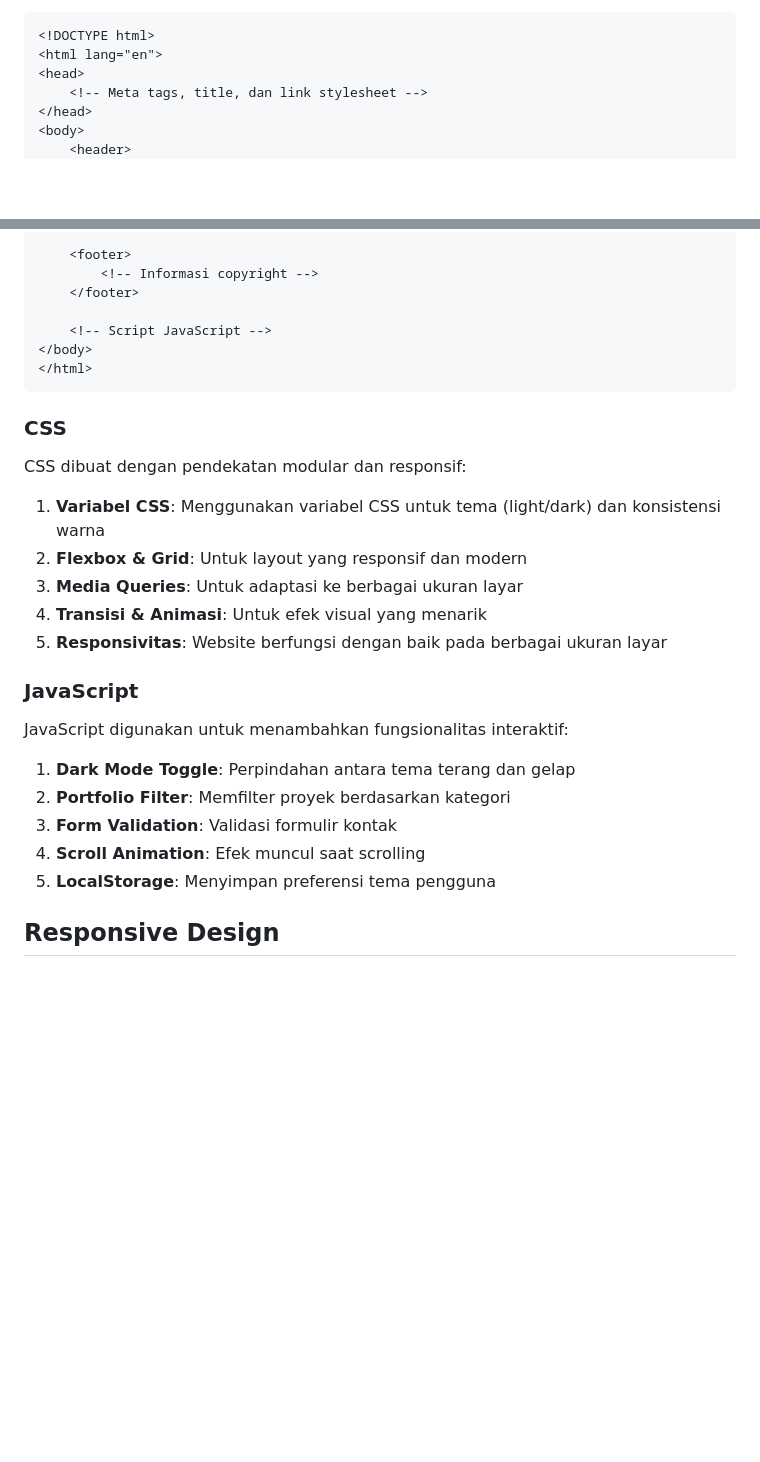
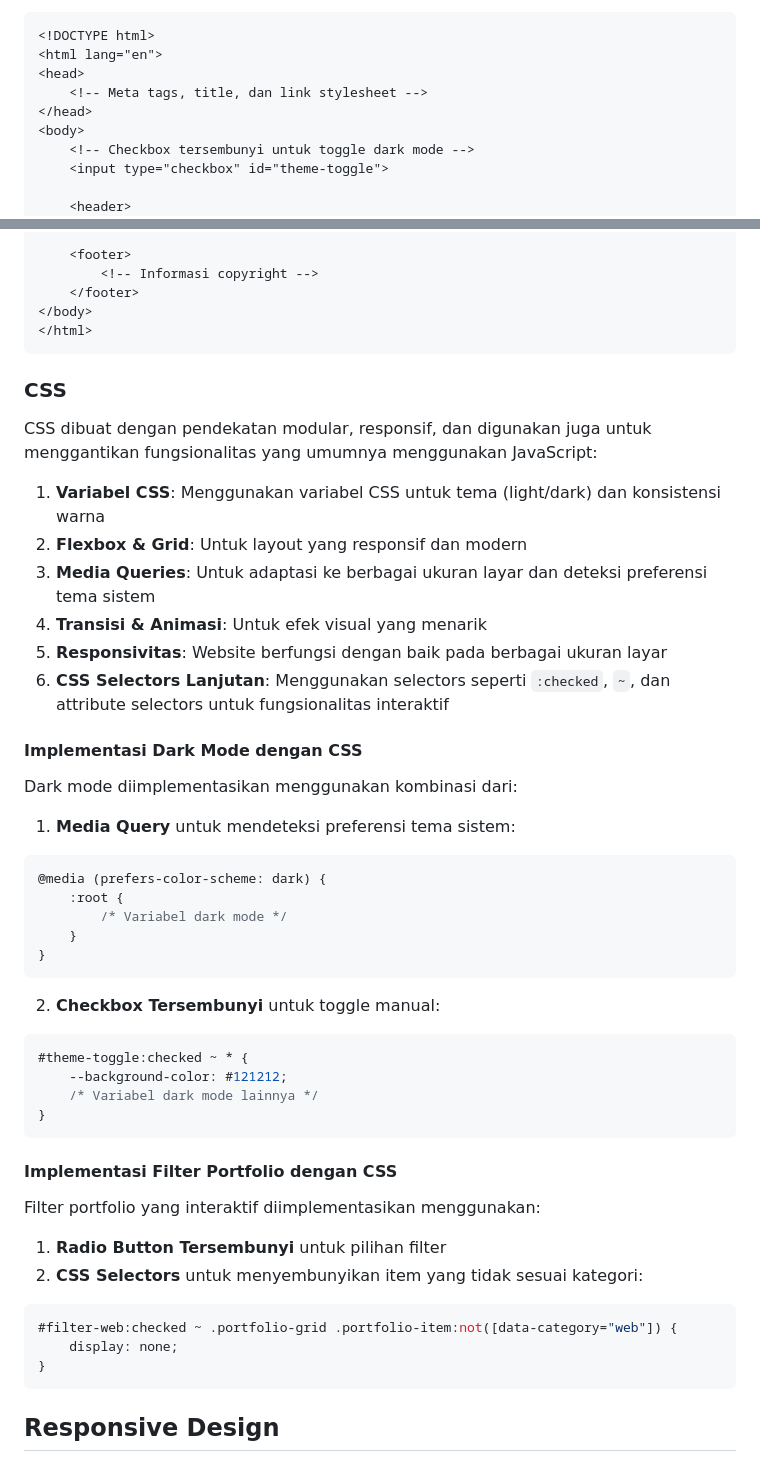
Before and after one commit to faiqzdhn/web_porto, a Markdown page: laporan-md.md, 2 parts joined by grey strips. Rendered like a GitHub page; blank space fills up the shorter version.

Commit message:
Update laporan.md

````diff
--- a/laporan-md.md
+++ b/laporan-md.md
@@ -63,5 +61,8 @@ Website ini menggunakan struktur HTML5 semantik dengan tag seperti `<header>`, `
     <!-- Meta tags, title, dan link stylesheet -->
 </head>
 <body>
+    <!-- Checkbox tersembunyi untuk toggle dark mode -->
+    <input type="checkbox" id="theme-toggle">
+
     <header>
         <!-- Logo dan navigasi -->
@@ -74,29 +79,48 @@ Website ini menggunakan struktur HTML5 semantik dengan tag seperti `<header>`, `
     <footer>
         <!-- Informasi copyright -->
     </footer>
-
-    <!-- Script JavaScript -->
 </body>
 </html>
 ```
 
 ### CSS
-CSS dibuat dengan pendekatan modular dan responsif:
+CSS dibuat dengan pendekatan modular, responsif, dan digunakan juga untuk menggantikan fungsionalitas yang umumnya menggunakan JavaScript:
 
 1. **Variabel CSS**: Menggunakan variabel CSS untuk tema (light/dark) dan konsistensi warna
 2. **Flexbox & Grid**: Untuk layout yang responsif dan modern
-3. **Media Queries**: Untuk adaptasi ke berbagai ukuran layar
+3. **Media Queries**: Untuk adaptasi ke berbagai ukuran layar dan deteksi preferensi tema sistem
 4. **Transisi & Animasi**: Untuk efek visual yang menarik
 5. **Responsivitas**: Website berfungsi dengan baik pada berbagai ukuran layar
+6. **CSS Selectors Lanjutan**: Menggunakan selectors seperti `:checked`, `~`, dan attribute selectors untuk fungsionalitas interaktif
 
-### JavaScript
-JavaScript digunakan untuk menambahkan fungsionalitas interaktif:
+#### Implementasi Dark Mode dengan CSS
+Dark mode diimplementasikan menggunakan kombinasi dari:
+1. **Media Query** untuk mendeteksi preferensi tema sistem:
+```css
+@media (prefers-color-scheme: dark) {
+    :root {
+        /* Variabel dark mode */
+    }
+}
+```
 
-1. **Dark Mode Toggle**: Perpindahan antara tema terang dan gelap
-2. **Portfolio Filter**: Memfilter proyek berdasarkan kategori
-3. **Form Validation**: Validasi formulir kontak
-4. **Scroll Animation**: Efek muncul saat scrolling
-5. **LocalStorage**: Menyimpan preferensi tema pengguna
+2. **Checkbox Tersembunyi** untuk toggle manual:
+```css
+#theme-toggle:checked ~ * {
+    --background-color: #121212;
+    /* Variabel dark mode lainnya */
+}
+```
+
+#### Implementasi Filter Portfolio dengan CSS
+Filter portfolio yang interaktif diimplementasikan menggunakan:
+1. **Radio Button Tersembunyi** untuk pilihan filter
+2. **CSS Selectors** untuk menyembunyikan item yang tidak sesuai kategori:
+```css
+#filter-web:checked ~ .portfolio-grid .portfolio-item:not([data-category="web"]) {
+    display: none;
+}
+```
 
 ## Responsive Design
 
````
Also changed, not shown: other parts of laporan-md.md (+39 -27 lines).
